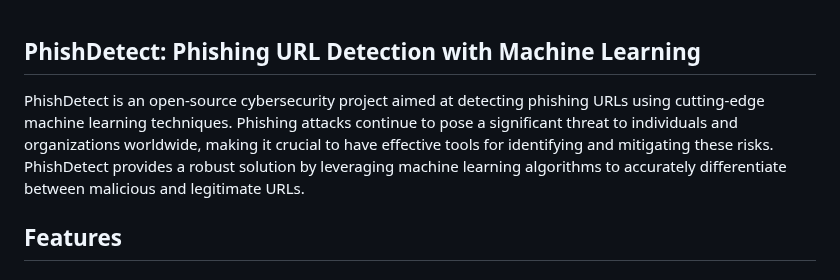
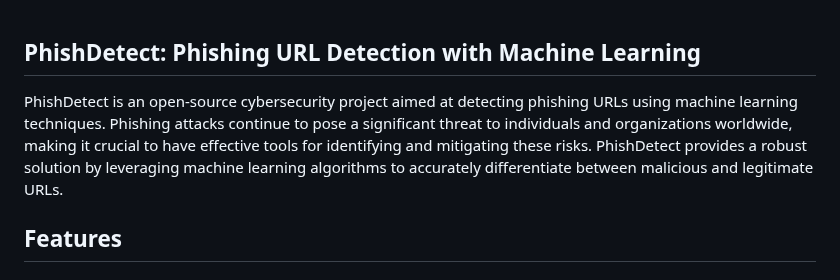
Before and after one commit to KavyaDalmia/Cyber_security_phishingURL_detector, a Markdown page: README.md, the part around the change. GitHub-like rendering.

```diff
--- a/README.md
+++ b/README.md
@@ -1,6 +1,6 @@
 <h2>PhishDetect: Phishing URL Detection with Machine Learning</h2>
 
-PhishDetect is an open-source cybersecurity project aimed at detecting phishing URLs using cutting-edge machine learning techniques. Phishing attacks continue to pose a significant threat to individuals and organizations worldwide, making it crucial to have effective tools for identifying and mitigating these risks. PhishDetect provides a robust solution by leveraging machine learning algorithms to accurately differentiate between malicious and legitimate URLs.
+PhishDetect is an open-source cybersecurity project aimed at detecting phishing URLs using machine learning techniques. Phishing attacks continue to pose a significant threat to individuals and organizations worldwide, making it crucial to have effective tools for identifying and mitigating these risks. PhishDetect provides a robust solution by leveraging machine learning algorithms to accurately differentiate between malicious and legitimate URLs.
 
 <h2>Features</h2>
 
```
